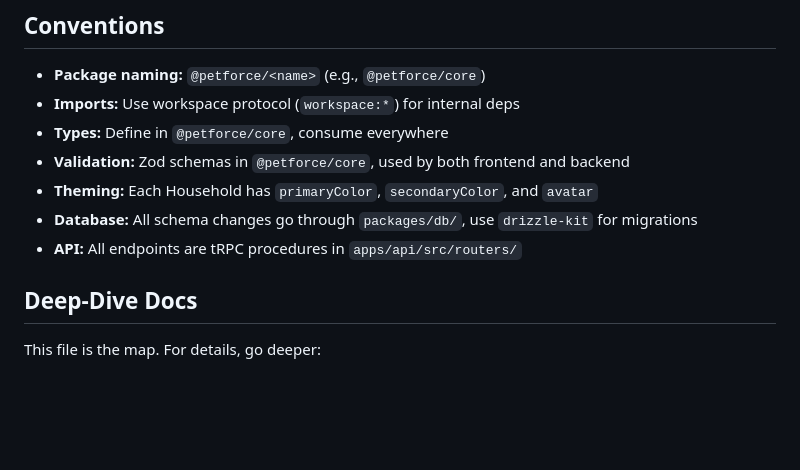
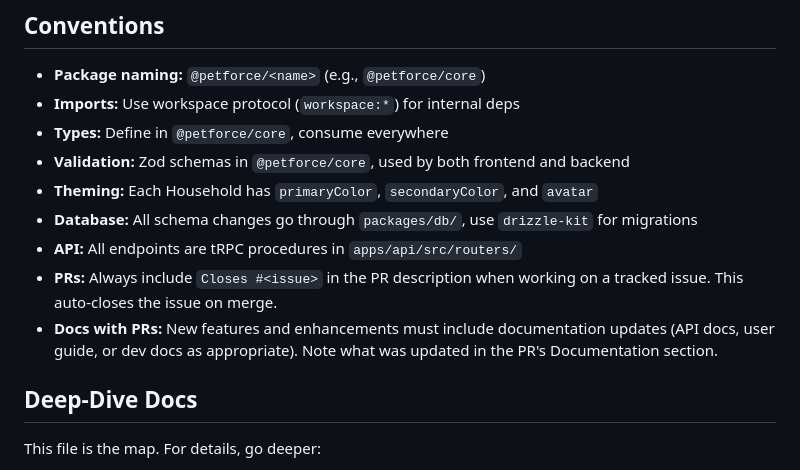
Before and after one commit to betforce1211-gif/PetForce-Opus, a Markdown page: CLAUDE.md, the part around the change. Rendered like a GitHub page; blank space fills up the shorter version.

```diff
--- a/CLAUDE.md
+++ b/CLAUDE.md
@@ -79,6 +79,8 @@ This project uses 9 specialized Claude Code agents, each in its own git worktree
 - **Theming:** Each Household has `primaryColor`, `secondaryColor`, and `avatar`
 - **Database:** All schema changes go through `packages/db/`, use `drizzle-kit` for migrations
 - **API:** All endpoints are tRPC procedures in `apps/api/src/routers/`
+- **PRs:** Always include `Closes #<issue>` in the PR description when working on a tracked issue. This auto-closes the issue on merge.
+- **Docs with PRs:** New features and enhancements must include documentation updates (API docs, user guide, or dev docs as appropriate). Note what was updated in the PR's Documentation section.
 
 ## Deep-Dive Docs
 
```
Also changed, not shown: .github/pull_request_template.md (added, +15 -0 lines).
